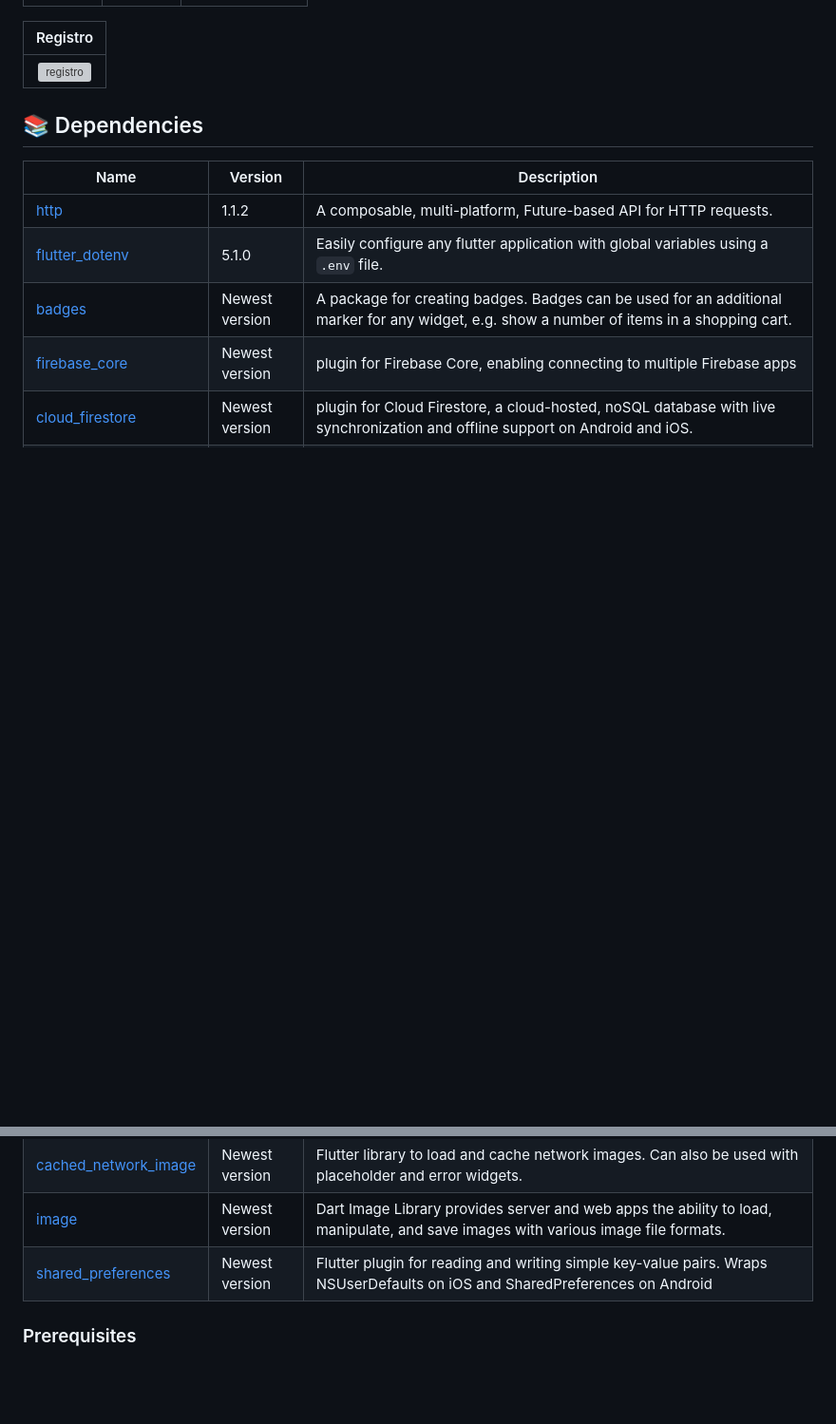
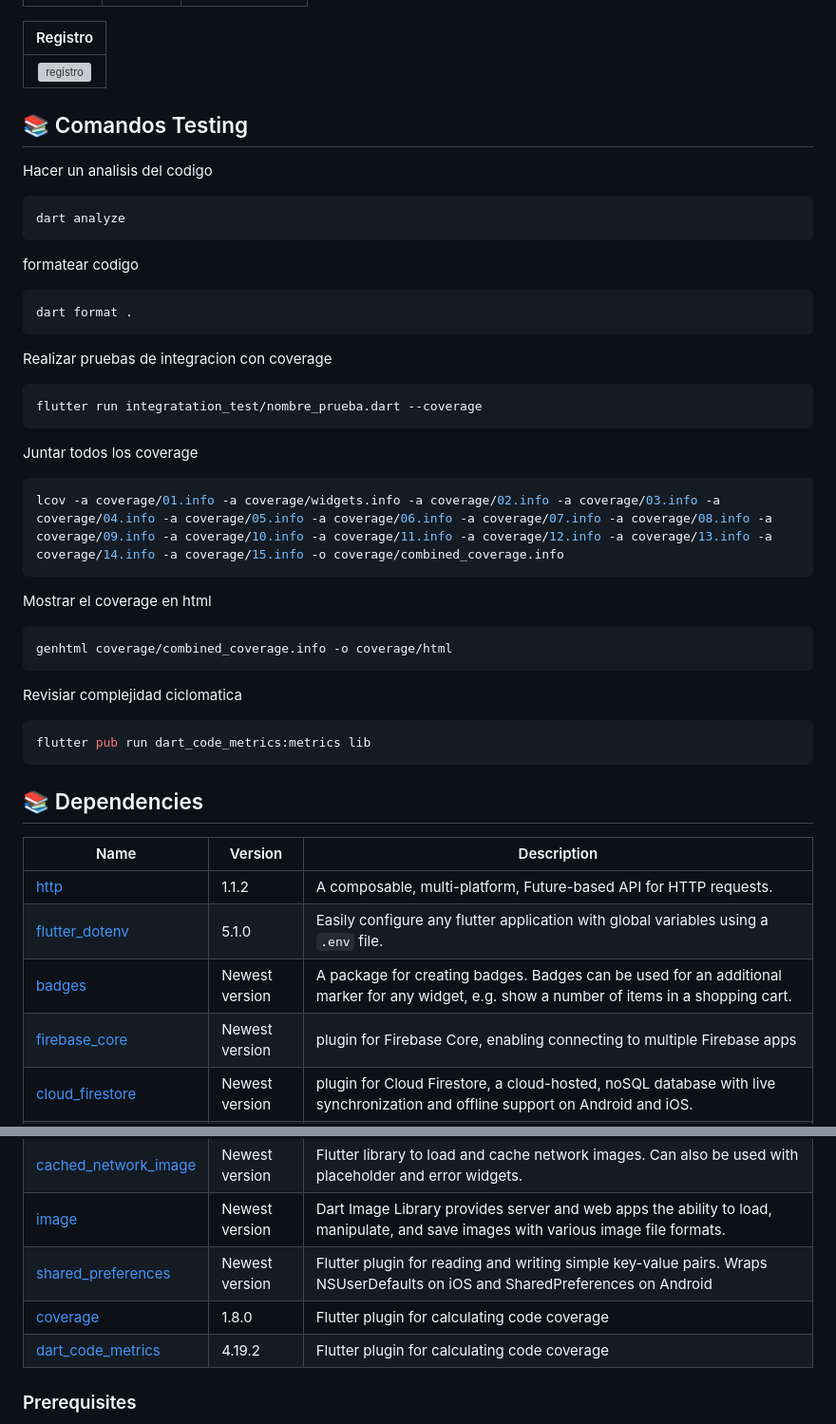
Before and after one commit to Alexlife2002003/CollectionCenterPruebas, a Markdown page: README.md, 2 parts joined by grey strips. Shown at 95% size. Drawn GitHub-style; blank space fills up the shorter version; grey boxes are pictures that could not be loaded.

Commit message:
comandos testing

````diff
--- a/README.md
+++ b/README.md
@@ -26,6 +26,33 @@ Nuestra aplicación móvil ayuda a los coleccionistas de 16 a 25 años a presumi
 |   :----------:  |
 |![registro][Registro]|
 
+## 📚 Comandos Testing
+Hacer un analisis del codigo
+```sh
+dart analyze
+```
+formatear codigo
+```sh
+dart format .
+```
+Realizar pruebas de integracion con coverage
+```sh
+flutter run integratation_test/nombre_prueba.dart --coverage
+```
+Juntar todos los coverage
+```sh
+lcov -a coverage/01.info -a coverage/widgets.info -a coverage/02.info -a coverage/03.info -a coverage/04.info -a coverage/05.info -a coverage/06.info -a coverage/07.info -a coverage/08.info -a coverage/09.info -a coverage/10.info -a coverage/11.info -a coverage/12.info -a coverage/13.info -a coverage/14.info -a coverage/15.info -o coverage/combined_coverage.info
+```
+Mostrar el coverage en html
+```sh
+genhtml coverage/combined_coverage.info -o coverage/html
+```
+Revisiar complejidad ciclomatica
+```sh
+flutter pub run dart_code_metrics:metrics lib
+```
+
+
 
 ## 📚 Dependencies
 
@@ -43,6 +70,9 @@ Nuestra aplicación móvil ayuda a los coleccionistas de 16 a 25 años a presumi
 |[cached_network_image](https://pub.dev/packages/cached_network_image)|Newest version|Flutter library to load and cache network images. Can also be used with placeholder and error widgets.|
 |[image](https://pub.dev/packages?q=image)|Newest version|Dart Image Library provides server and web apps the ability to load, manipulate, and save images with various image file formats.|
 |[shared_preferences](https://pub.dev/packages/shared_preferences)| Newest version|Flutter plugin for reading and writing simple key-value pairs. Wraps NSUserDefaults on iOS and SharedPreferences on Android|
+|[coverage](https://pub.dev/packages/coverage)| 1.8.0 |Flutter plugin for calculating code coverage|
+|[dart_code_metrics](https://pub.dev/documentation/dart_code_metrics/latest/)| 4.19.2 |Flutter plugin for calculating code coverage|
+
 ### Prerequisites
 
 -   Flutter
````
